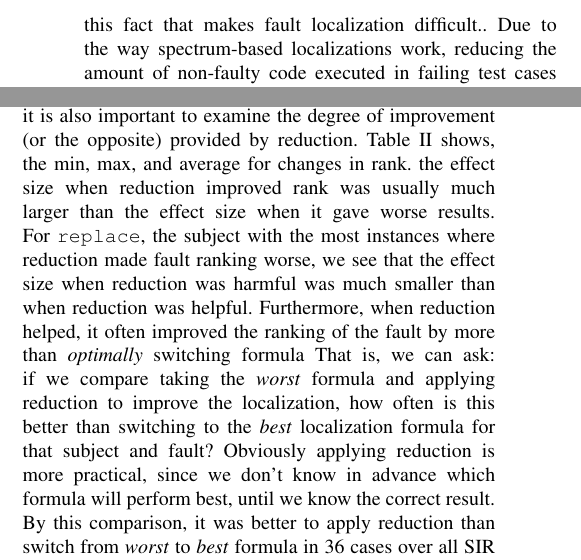
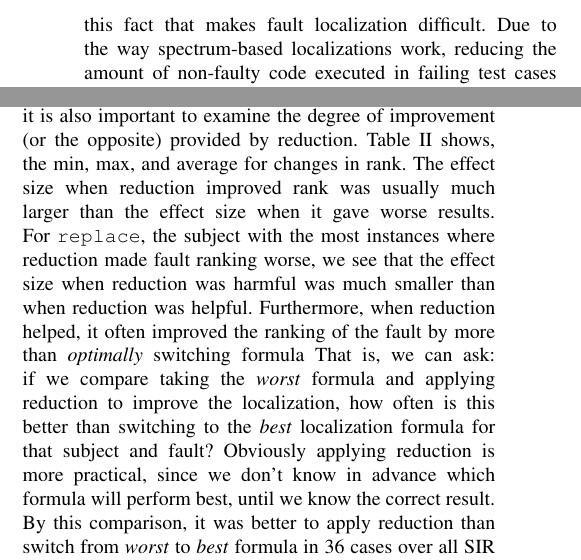
Before and after one commit to amchristi/seke2016, a LaTeX paper (paper/mintest.tex, which reads paper/intro.tex, paper/sir.tex): two parts of the columns of pages 2 and 4 of 9, joined at a grey line, cut so that both start at the same text. Compiled offline with pdfLaTeX; a missing font is replaced by an installed copy or a similar font; a LaTeX package or settings file that is missing is left out.

Commit message:
2 spelling mistakes

```diff
--- a/paper/intro.tex
+++ b/paper/intro.tex
@@ -40,7 +40,7 @@ possible ranking of the faulty code.
 
 \subsection{Reduce Before You Localize}
 Failing test cases usually execute much more non-faulty code than
-faulty code, and in a sense it is essentially this fact that makes fault localization difficult.. Due to the way spectrum-based localizations work,
+faulty code, and in a sense it is essentially this fact that makes fault localization difficult. Due to the way spectrum-based localizations work,
 reducing the amount of non-faulty code executed in failing test cases
 should almost always improve localization.  Consider the Tarantula
 \cite{Jones2002,Tarantula} formula.  Tarantula, like most spectrum-based
--- a/paper/sir.tex
+++ b/paper/sir.tex
@@ -99,7 +99,7 @@ in rank, and \emph{nearly 10 times as common as worse rank for the
 fault.}  In addition to the frequency of improvement of fault rank, it
 is also important to examine the degree of improvement (or the
 opposite) provided by reduction.  Table \ref{tab:rankchange} shows,
-the min, max, and average for changes in rank.  the effect
+the min, max, and average for changes in rank.  The effect
 size when reduction improved rank was usually much larger than the
 effect size when it gave worse results.  For {\tt replace}, the
 subject with the most instances where reduction made fault ranking
```
